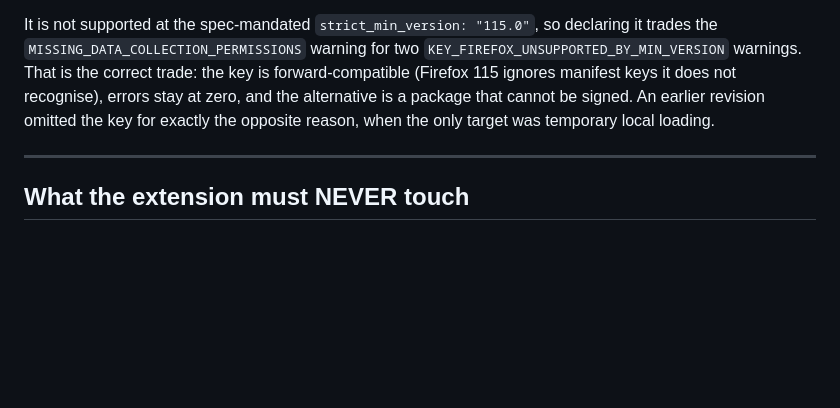
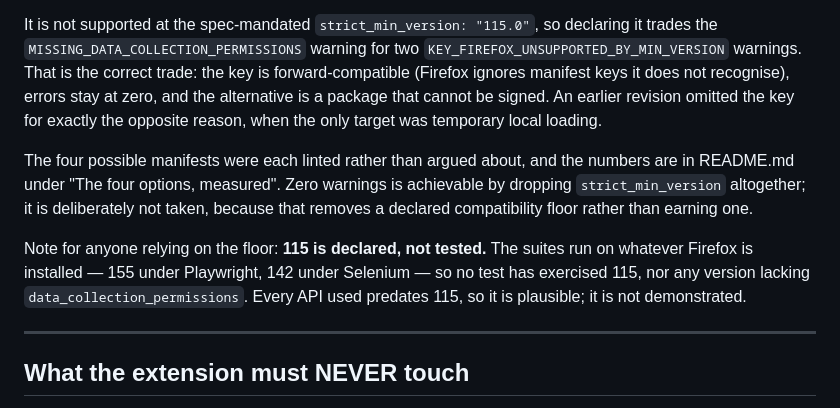
Before and after one commit to ipswitch8/form-field-find-replace, a Markdown page: CLAUDE.md, the part around the change. Rendered like a GitHub page; blank space fills up the shorter version.

```diff
--- a/CLAUDE.md
+++ b/CLAUDE.md
@@ -146,10 +146,22 @@ addons.mozilla.org submissions, so signing fails validation without it.
 It is not supported at the spec-mandated `strict_min_version: "115.0"`, so
 declaring it trades the `MISSING_DATA_COLLECTION_PERMISSIONS` warning for two
 `KEY_FIREFOX_UNSUPPORTED_BY_MIN_VERSION` warnings. That is the correct trade:
-the key is forward-compatible (Firefox 115 ignores manifest keys it does not
+the key is forward-compatible (Firefox ignores manifest keys it does not
 recognise), errors stay at zero, and the alternative is a package that cannot
 be signed. An earlier revision omitted the key for exactly the opposite reason,
 when the only target was temporary local loading.
+
+The four possible manifests were each linted rather than argued about, and the
+numbers are in README.md under "The four options, measured". Zero warnings is
+achievable by dropping `strict_min_version` altogether; it is deliberately not
+taken, because that removes a declared compatibility floor rather than earning
+one.
+
+Note for anyone relying on the floor: **115 is declared, not tested.** The
+suites run on whatever Firefox is installed — 155 under Playwright, 142 under
+Selenium — so no test has exercised 115, nor any version lacking
+`data_collection_permissions`. Every API used predates 115, so it is plausible;
+it is not demonstrated.
 
 ---
 
```
Also changed, not shown: README.md (+37 -1 lines).
